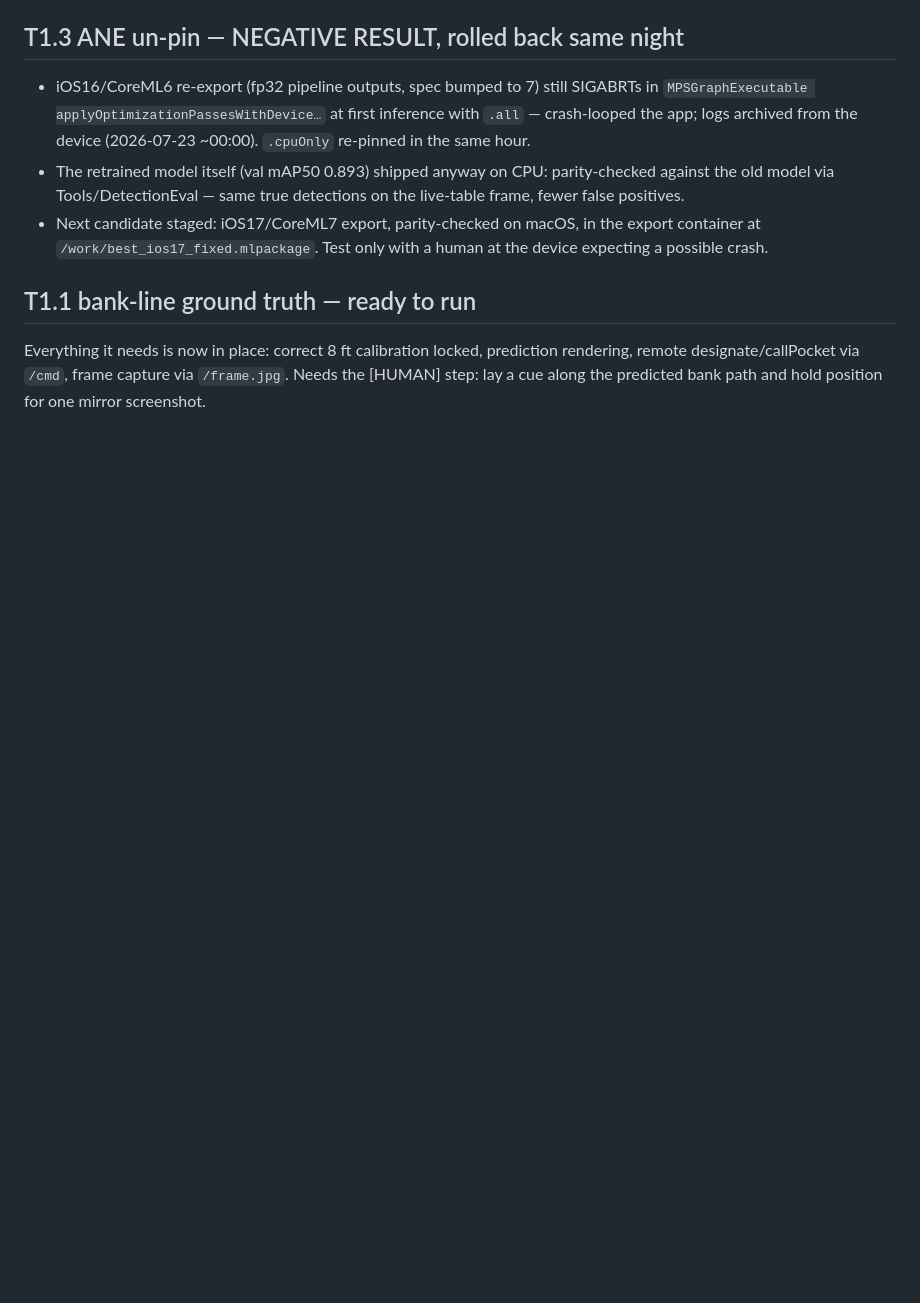
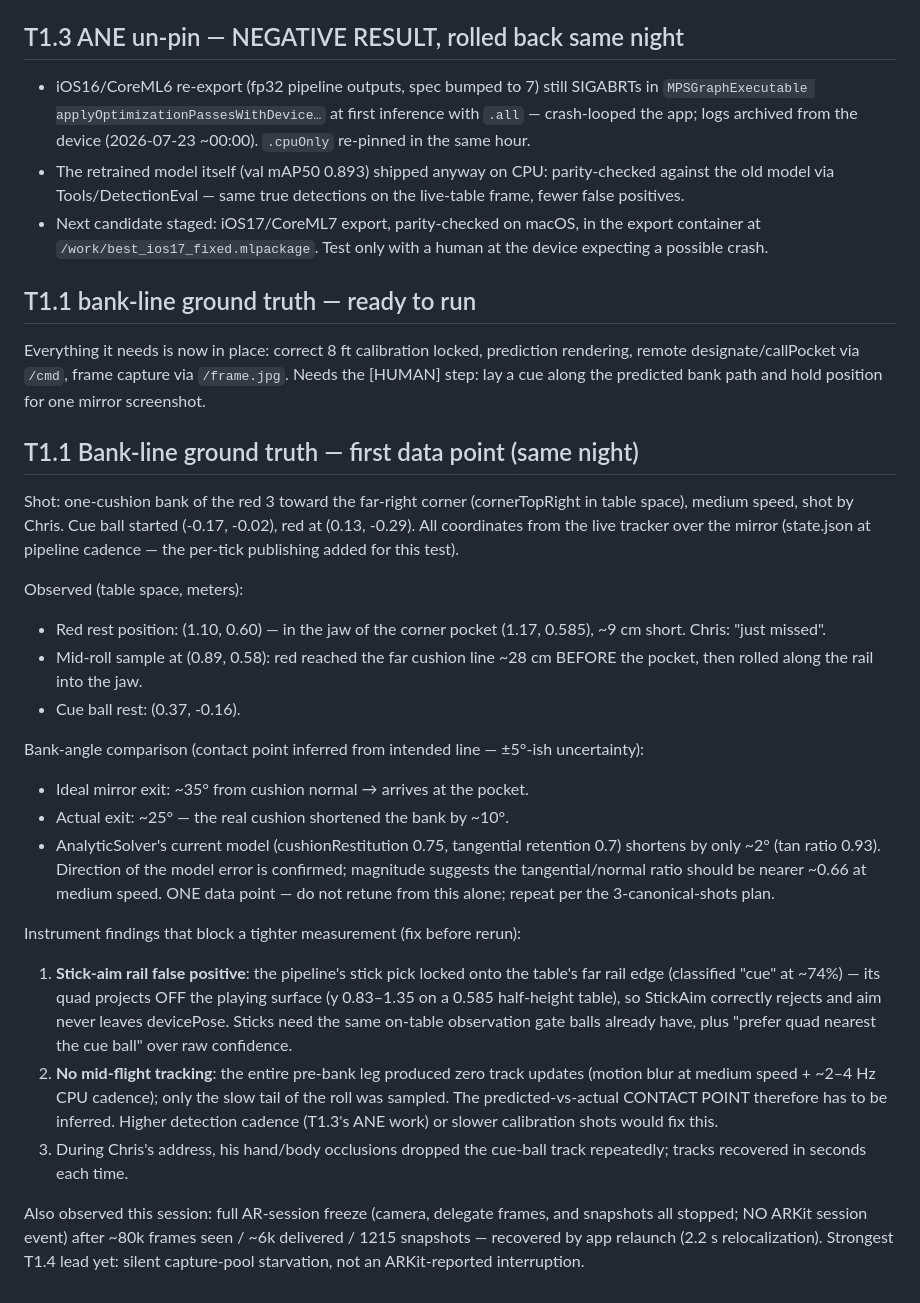
Before and after one commit to gitchrisqueen/CueSyncAR, a Markdown page: docs/validation/2026-07-23-T1-device-verification.md, the part around the change. Drawn GitHub-style; blank space fills up the shorter version.

Commit message:
docs/validation: T1.1 first bank-shot data point + instrument gaps + AR freeze incident
Co-Authored-By: Claude Fable 5 <noreply@anthropic.com>

```diff
--- a/docs/validation/2026-07-23-T1-device-verification.md
+++ b/docs/validation/2026-07-23-T1-device-verification.md
@@ -66,3 +66,49 @@ Everything it needs is now in place: correct 8 ft calibration locked,
 prediction rendering, remote designate/callPocket via `/cmd`, frame
 capture via `/frame.jpg`. Needs the [HUMAN] step: lay a cue along the
 predicted bank path and hold position for one mirror screenshot.
+
+## T1.1 Bank-line ground truth — first data point (same night)
+
+Shot: one-cushion bank of the red 3 toward the far-right corner
+(cornerTopRight in table space), medium speed, shot by Chris. Cue ball
+started (-0.17, -0.02), red at (0.13, -0.29). All coordinates from the
+live tracker over the mirror (state.json at pipeline cadence — the
+per-tick publishing added for this test).
+
+Observed (table space, meters):
+- Red rest position: (1.10, 0.60) — in the jaw of the corner pocket
+  (1.17, 0.585), ~9 cm short. Chris: "just missed".
+- Mid-roll sample at (0.89, 0.58): red reached the far cushion line
+  ~28 cm BEFORE the pocket, then rolled along the rail into the jaw.
+- Cue ball rest: (0.37, -0.16).
+
+Bank-angle comparison (contact point inferred from intended line —
+±5°-ish uncertainty):
+- Ideal mirror exit: ~35° from cushion normal → arrives at the pocket.
+- Actual exit: ~25° — the real cushion shortened the bank by ~10°.
+- AnalyticSolver's current model (cushionRestitution 0.75, tangential
+  retention 0.7) shortens by only ~2° (tan ratio 0.93). Direction of the
+  model error is confirmed; magnitude suggests the tangential/normal
+  ratio should be nearer ~0.66 at medium speed. ONE data point — do not
+  retune from this alone; repeat per the 3-canonical-shots plan.
+
+Instrument findings that block a tighter measurement (fix before rerun):
+1. **Stick-aim rail false positive**: the pipeline's stick pick locked
+   onto the table's far rail edge (classified "cue" at ~74%) — its quad
+   projects OFF the playing surface (y 0.83–1.35 on a 0.585 half-height
+   table), so StickAim correctly rejects and aim never leaves devicePose.
+   Sticks need the same on-table observation gate balls already have,
+   plus "prefer quad nearest the cue ball" over raw confidence.
+2. **No mid-flight tracking**: the entire pre-bank leg produced zero
+   track updates (motion blur at medium speed + ~2–4 Hz CPU cadence);
+   only the slow tail of the roll was sampled. The predicted-vs-actual
+   CONTACT POINT therefore has to be inferred. Higher detection cadence
+   (T1.3's ANE work) or slower calibration shots would fix this.
+3. During Chris's address, his hand/body occlusions dropped the cue-ball
+   track repeatedly; tracks recovered in seconds each time.
+
+Also observed this session: full AR-session freeze (camera, delegate
+frames, and snapshots all stopped; NO ARKit session event) after ~80k
+frames seen / ~6k delivered / 1215 snapshots — recovered by app relaunch
+(2.2 s relocalization). Strongest T1.4 lead yet: silent capture-pool
+starvation, not an ARKit-reported interruption.
```
